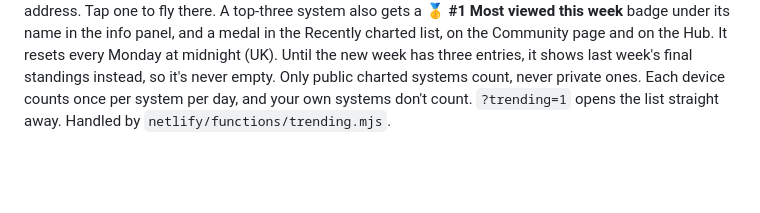
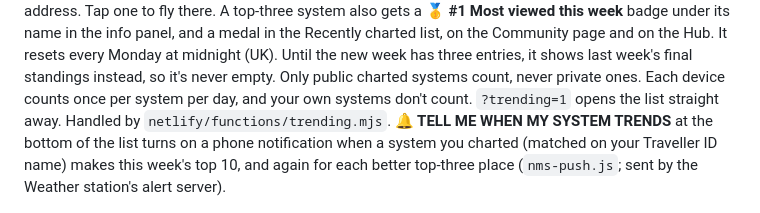
Before and after one commit to elegra1965-source/nms-galactic-map, a Markdown page: README.md, the part around the change. Drawn GitHub-style; blank space fills up the shorter version.

Commit message:
Trend alerts: tell me when my system makes this week's top 10
Co-Authored-By: Claude Opus 5.5 <noreply@anthropic.com>
Claude-Session: https://claude.ai/code/session_01GpbPuMttEHkd7BSGEPzN9D

```diff
--- a/README.md
+++ b/README.md
@@ -335,7 +335,11 @@ resets every Monday at midnight (UK). Until the new week has three entries, it
 shows last week's final standings instead, so it's never empty. Only public
 charted systems count, never private ones. Each device counts once per system
 per day, and your own systems don't count. `?trending=1` opens the list
-straight away. Handled by `netlify/functions/trending.mjs`.
+straight away. Handled by `netlify/functions/trending.mjs`. **🔔 TELL ME WHEN MY
+SYSTEM TRENDS** at the bottom of the list turns on a phone notification when a
+system you charted (matched on your Traveller ID name) makes this week's top 10,
+and again for each better top-three place (`nms-push.js`; sent by the Weather
+station's alert server).
 
 <img src="screenshots/22-trending-list.jpg" alt="Trending this week on a phone: the top five most-viewed charted systems with medals, rank arrows, view counts and portal glyphs (example view counts)" width="360"> <img src="screenshots/22b-trending-badge.jpg" alt="Info panel of the number one system showing the #1 Most viewed this week badge (example)" width="330">
 
```
Also changed, not shown: badge-96.png (added), 10 other files.
